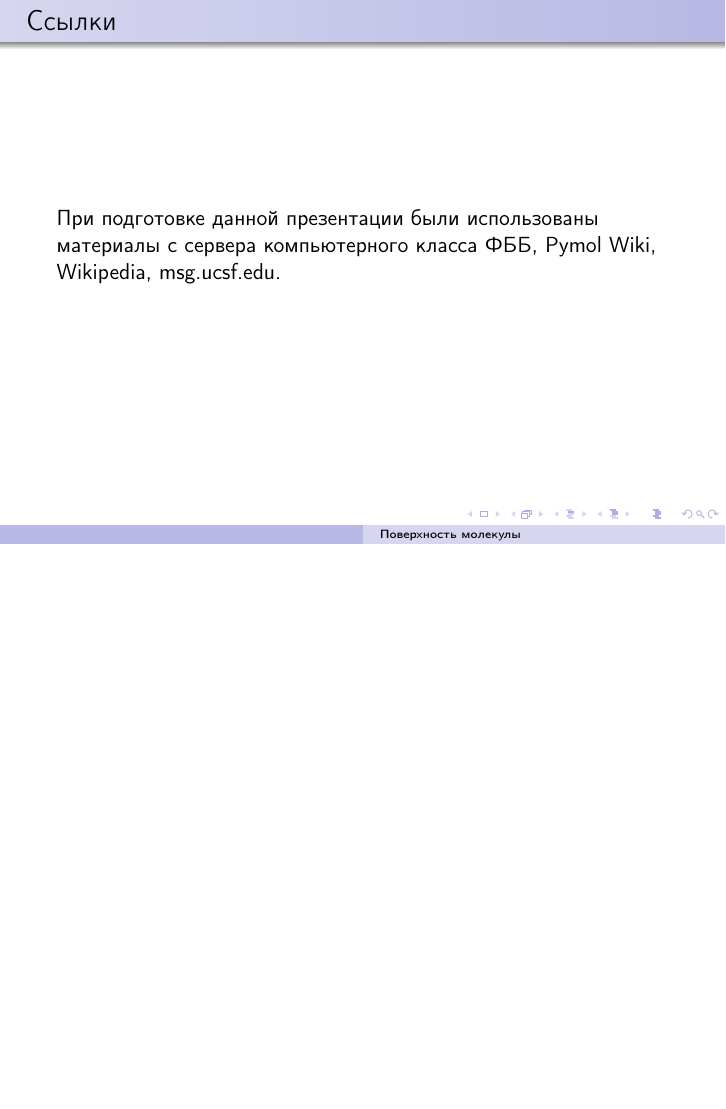
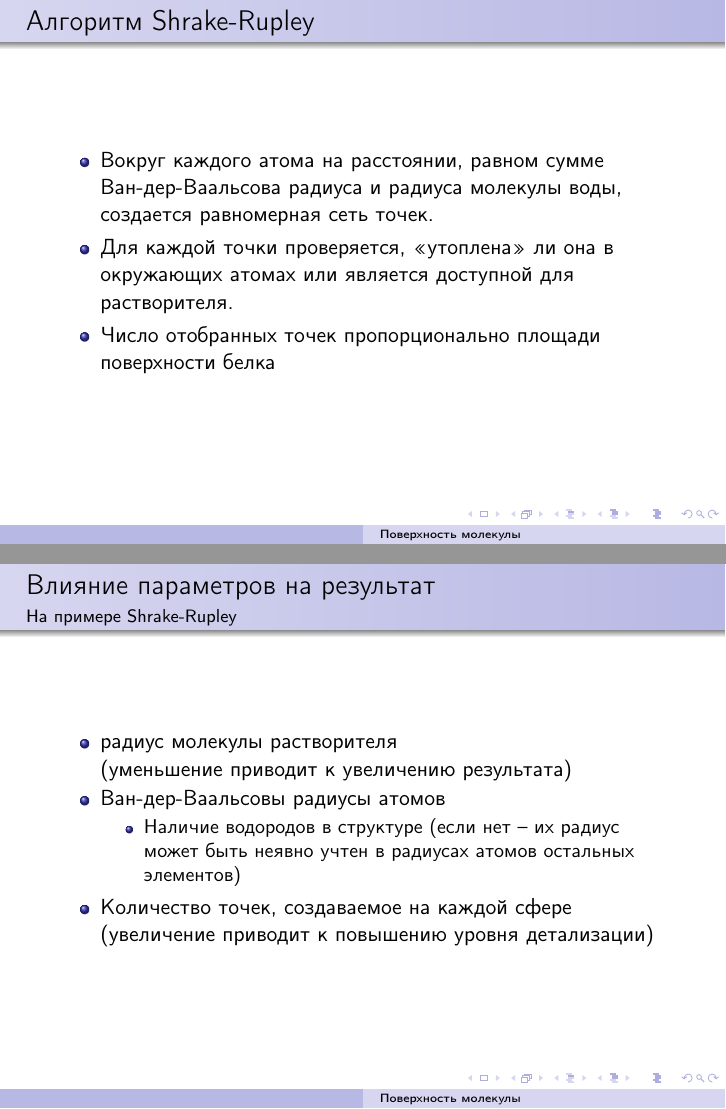
Before and after one commit to starius/surface, LaTeX slides (surface.tex): page 16 of 16 before the commit and pages 16 and 17 of 18 after it, the two joined at a grey line, the shorter picture padded with empty space. Compiled offline with pdfLaTeX.

Commit message:
Shrake-Rupley

```diff
--- a/surface.tex
+++ b/surface.tex
@@ -180,6 +180,30 @@
         \end{itemize}
     \end{frame}
 
+    \begin{frame}{Алгоритм Shrake-Rupley}
+        \begin{itemize}
+        \item Вокруг каждого атома на расстоянии, равном сумме Ван-дер-Ваальсова
+            радиуса и радиуса молекулы воды, создается равномерная сеть точек.
+        \item Для каждой точки проверяется, <<утоплена>> ли она в окружающих
+            атомах или является доступной для растворителя.
+        \item Число отобранных точек пропорционально площади поверхности белка
+        \end{itemize}
+    \end{frame}
+
+    \begin{frame}{Влияние параметров на результат}{На примере Shrake-Rupley}
+        \begin{itemize}
+            \item радиус молекулы растворителя \\
+                (уменьшение приводит к увеличению результата)
+            \item Ван-дер-Ваальсовы радиусы атомов
+                \begin{itemize}
+                \item Наличие водородов в структуре (если нет -- их радиус может
+                    быть неявно учтен в радиусах атомов остальных элементов)
+                \end{itemize}
+            \item Количество точек, создаваемое на каждой сфере \\
+                (увеличение приводит к повышению уровня детализации)
+        \end{itemize}
+    \end{frame}
+
     \begin{frame}{Ссылки}
         При подготовке данной презентации были использованы материалы с
         сервера компьютерного класса ФББ, Pymol Wiki, Wikipedia, msg.ucsf.edu.
```
